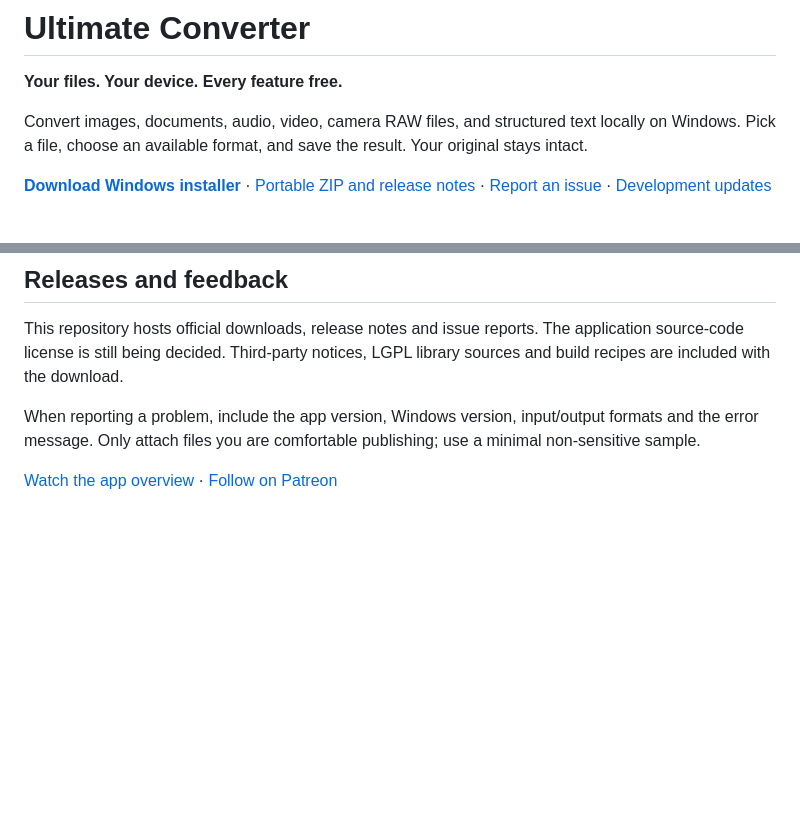
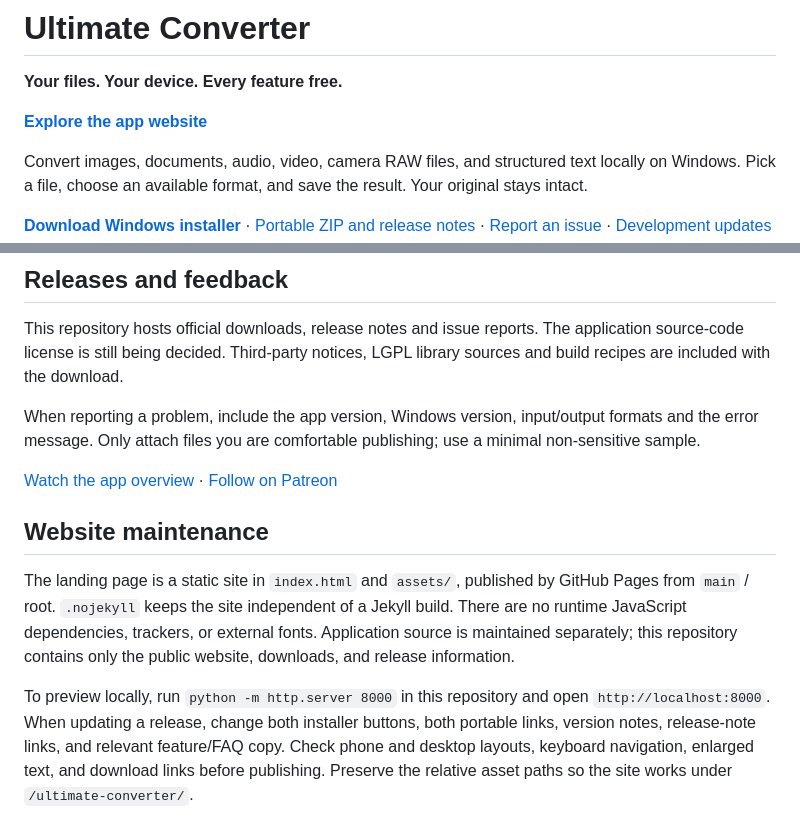
Before and after one commit to nilsenj/ultimate-converter, a Markdown page: README.md, 2 parts joined by grey strips. Rendered like a GitHub page; blank space fills up the shorter version.

Commit message:
docs: link the live website and document site maintenance

```diff
--- a/README.md
+++ b/README.md
@@ -1,6 +1,8 @@
 # Ultimate Converter
 
 **Your files. Your device. Every feature free.**
+
+[**Explore the app website**](https://nilsenj.github.io/ultimate-converter/)
 
 Convert images, documents, audio, video, camera RAW files, and structured text locally on Windows. Pick a file, choose an available format, and save the result. Your original stays intact.
 
@@ -47,3 +49,18 @@ This repository hosts official downloads, release notes and issue reports. The a
 When reporting a problem, include the app version, Windows version, input/output formats and the error message. Only attach files you are comfortable publishing; use a minimal non-sensitive sample.
 
 [Watch the app overview](https://youtube.com/shorts/-9uI7JuB4JE) · [Follow on Patreon](https://www.patreon.com/c/u4982665)
+
+## Website maintenance
+
+The landing page is a static site in `index.html` and `assets/`, published by
+GitHub Pages from `main` / root. `.nojekyll` keeps the site independent of a
+Jekyll build. There are no runtime JavaScript dependencies, trackers, or external
+fonts. Application source is maintained separately; this repository contains
+only the public website, downloads, and release information.
+
+To preview locally, run `python -m http.server 8000` in this repository and open
+`http://localhost:8000`. When updating a release, change both installer buttons,
+both portable links, version notes, release-note links, and relevant feature/FAQ
+copy. Check phone and desktop layouts, keyboard navigation, enlarged text, and
+download links before publishing. Preserve the relative asset paths so the site
+works under `/ultimate-converter/`.
```
